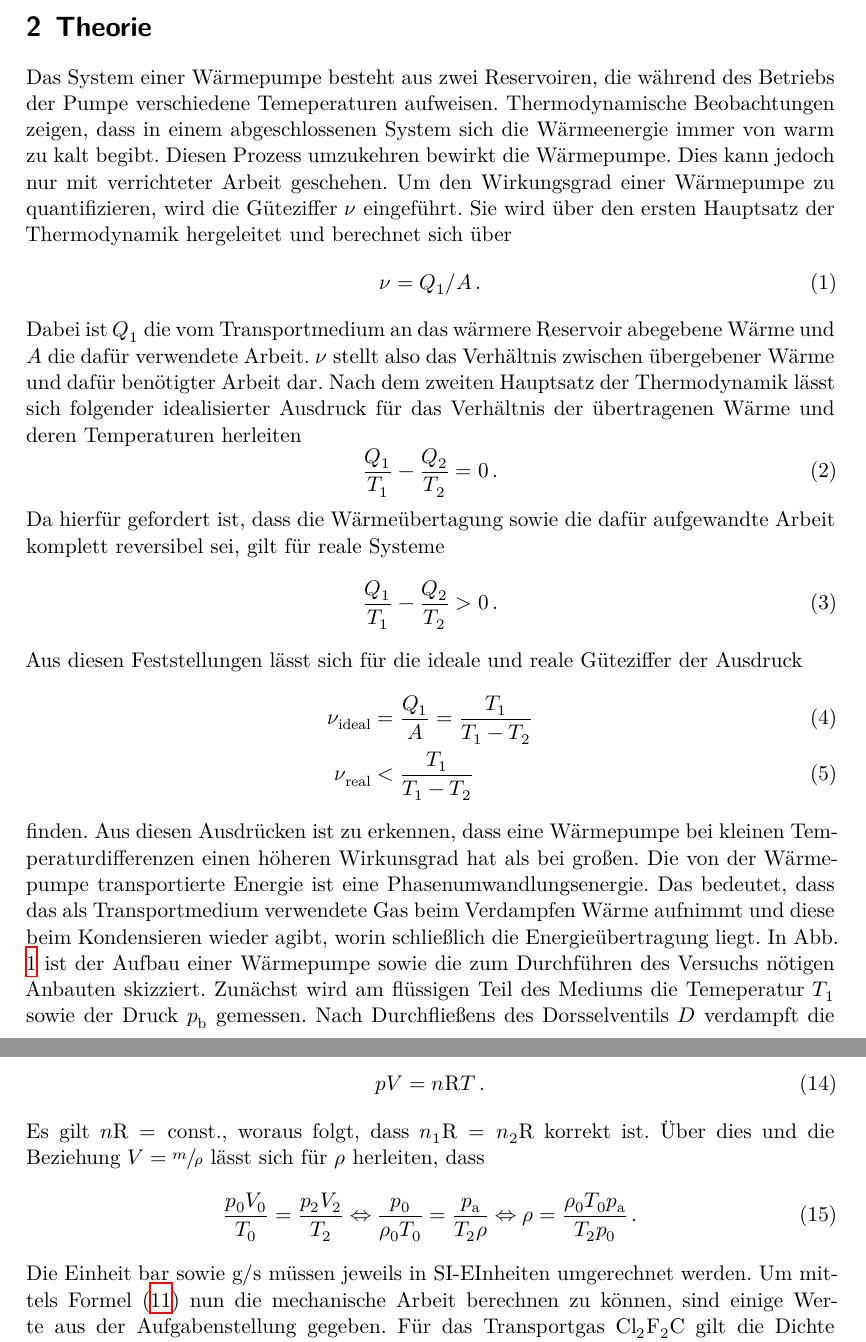
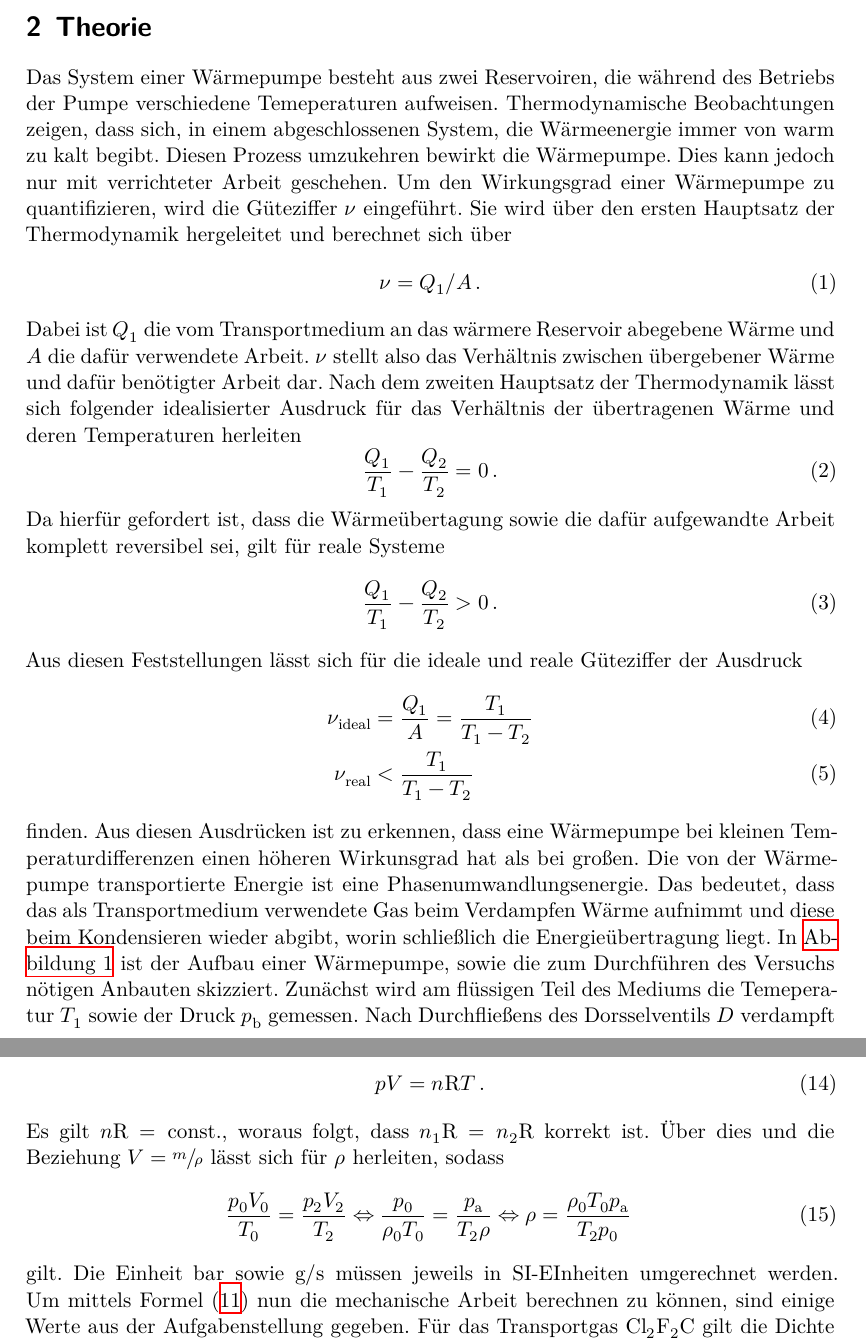
Before and after one commit to Simon-Kugler/Tollbox-template-Simon, a LaTeX document (v206/v206.tex, which reads v206/content/auswertung.tex, v206/content/theorie.tex): two parts of pages 3 and 9 of 11, joined at a grey line, cut so that both start at the same text. Compiled offline with XeLaTeX.

Commit message:
1. Korrekturlesung

```diff
--- a/v206/content/auswertung.tex
+++ b/v206/content/auswertung.tex
@@ -171,12 +171,13 @@ muss zunächst $\rho$ bestimmt werden. Dazu wird die allgemeine Gasgleichung ver
   pV=n\text{R}T\,.
 \end{equation}
 Es gilt $n\text{R}=\text{const.}$, woraus folgt, dass $n_1\text{R}=n_2\text{R}$ korrekt ist.
-Über dies und die Beziehung $V=\sfrac{m}{\rho}$ lässt sich für $\rho$ herleiten, dass
+Über dies und die Beziehung $V=\sfrac{m}{\rho}$ lässt sich für $\rho$ herleiten, sodass
 \begin{equation}
   \frac{p_0V_0}{T_0}=\frac{p_2V_2}{T_2}\Leftrightarrow
   \frac{p_0}{\rho_0T_0}=\frac{p_\text{a}}{T_2\rho}\Leftrightarrow
-  \rho=\frac{\rho_0T_0p_\text{a}}{T_2p_0}\,.
+  \rho=\frac{\rho_0T_0p_\text{a}}{T_2p_0}\,
 \end{equation}
+gilt.
 Die Einheit $\unit{\bar}$ sowie $\unit{\gram\per\second}$ müssen jeweils in SI-EInheiten
 umgerechnet werden. Um mittels Formel \eqref{eq:mechanisch} nun die mechanische
 Arbeit berechnen zu können, sind einige Werte aus der Aufgabenstellung gegeben.
--- a/v206/content/theorie.tex
+++ b/v206/content/theorie.tex
@@ -6,8 +6,8 @@ einer Wärmepumpe zu bestimmen.
 
 Das System einer Wärmepumpe besteht aus zwei Reservoiren, die
 während des Betriebs der Pumpe verschiedene Temeperaturen aufweisen.
-Thermodynamische Beobachtungen zeigen, dass in einem abgeschlossenen
-System sich die Wärmeenergie immer von warm zu kalt begibt. Diesen
+Thermodynamische Beobachtungen zeigen, dass sich, in einem abgeschlossenen
+System, die Wärmeenergie immer von warm zu kalt begibt. Diesen
 Prozess umzukehren bewirkt die Wärmepumpe. Dies kann jedoch nur mit
 verrichteter Arbeit geschehen. Um den Wirkungsgrad einer Wärmepumpe
 zu quantifizieren, wird die Güteziffer $\nu$ eingeführt. Sie wird
@@ -39,15 +39,15 @@ finden. Aus diesen Ausdrücken ist zu erkennen, dass eine Wärmepumpe bei kleine
 Temperaturdifferenzen einen höheren Wirkunsgrad hat als bei großen.
 Die von der Wärmepumpe transportierte Energie ist eine Phasenumwandlungsenergie.
 Das bedeutet, dass das als Transportmedium verwendete Gas beim Verdampfen Wärme
-aufnimmt und diese beim Kondensieren wieder agibt, worin schließlich die
-Energieübertragung liegt. In Abb. \ref{fig:Messapparatur} ist der Aufbau einer
+aufnimmt und diese beim Kondensieren wieder abgibt, worin schließlich die
+Energieübertragung liegt. In \autoref{fig:Messapparatur} ist der Aufbau einer
 \begin{figure}
     \centering
     \includegraphics[height=8cm]{messdaten/Messapparatur.png}
     \caption{Die im Versuch verwendete Messapparatur der Wärmepumpe.}
     \label{fig:Messapparatur}
 \end{figure}
-Wärmepumpe sowie die zum Durchführen des Versuchs nötigen Anbauten skizziert.
+Wärmepumpe, sowie die zum Durchführen des Versuchs nötigen Anbauten skizziert.
 Zunächst wird am flüssigen Teil des Mediums die Temeperatur $T_1$ sowie der Druck
 $p_\text{b}$ gemessen. Nach Durchfließens des Dorsselventils $D$ verdampft die
 Flüssigkeit und es werden die Temeperatur $T_2$ sowie der Druck $p_\text{a}$
```
Also changed, not shown: v206/content/auswertung.tex (8 more changed lines), v206/content/theorie.tex (8 more changed lines).
